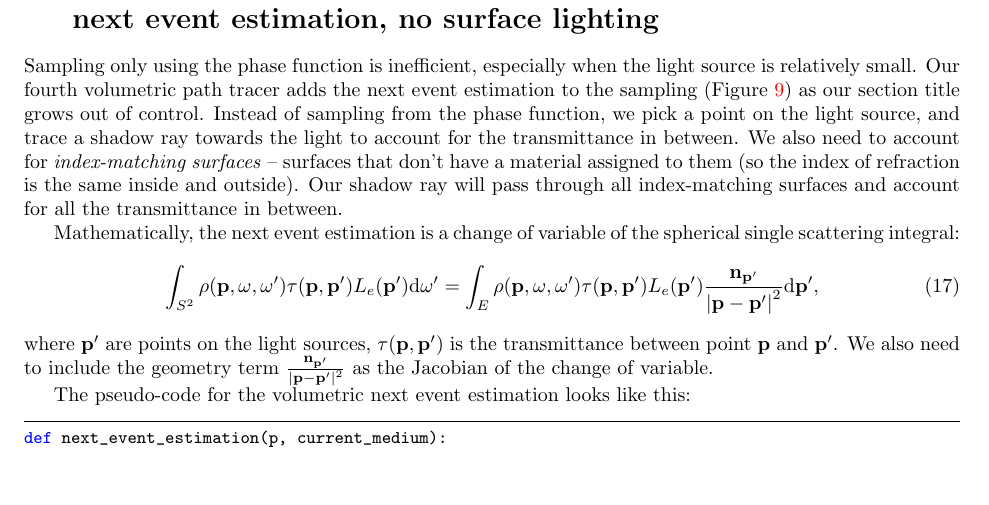
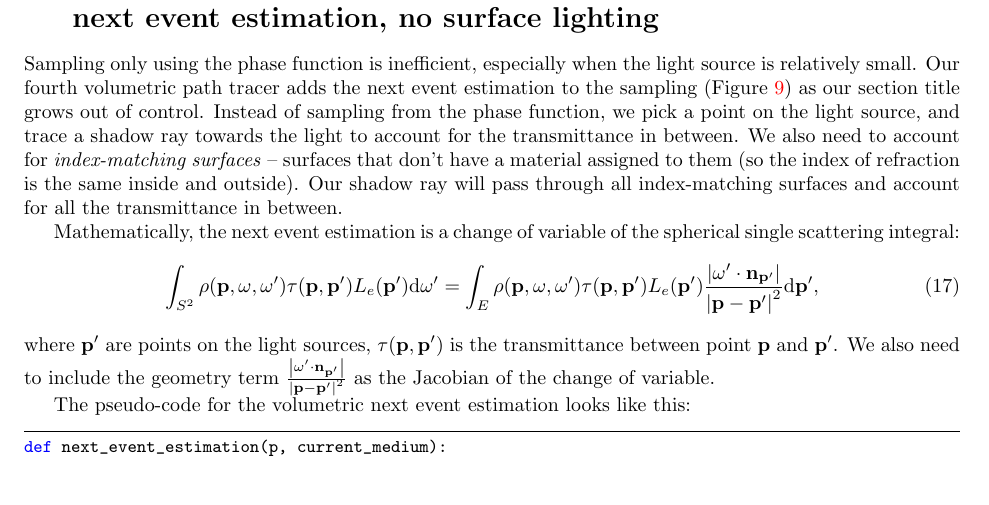
Before and after one commit to BachiLi/lajolla_public, a LaTeX problem sheet (handouts/homework2.tex): part of page 12 of 22, cut so that both start at the same text, the shorter picture padded with empty space. Compiled offline with pdfLaTeX.

Commit message:
HW2 handout typo fix

```diff
--- a/handouts/homework2.tex
+++ b/handouts/homework2.tex
@@ -410,9 +410,9 @@ Sampling only using the phase function is inefficient, especially when the light
 Mathematically, the next event estimation is a change of variable of the spherical single scattering integral:
 \begin{equation}
 \int_{S^2} \rho(\mathbf{p}, \omega, \omega') \tau(\mathbf{p}, \mathbf{p}') L_e(\mathbf{p}') \mathrm{d} \omega' =
-\int_{E} \rho(\mathbf{p}, \omega, \omega') \tau(\mathbf{p}, \mathbf{p}') L_e(\mathbf{p}') \frac{\mathbf{n}_{\mathbf{p}'}}{\left|\mathbf{p} - \mathbf{p}'\right|^2} \mathrm{d} \mathbf{p}',
+\int_{E} \rho(\mathbf{p}, \omega, \omega') \tau(\mathbf{p}, \mathbf{p}') L_e(\mathbf{p}') \frac{\left|\omega' \cdot \mathbf{n}_{\mathbf{p}'}\right|}{\left|\mathbf{p} - \mathbf{p}'\right|^2} \mathrm{d} \mathbf{p}',
 \end{equation}
-where $\mathbf{p}'$ are points on the light sources, $\tau(\mathbf{p}, \mathbf{p}')$ is the transmittance between point $\mathbf{p}$ and $\mathbf{p}'$. We also need to include the geometry term $\frac{\mathbf{n}_{\mathbf{p}'}}{\left|\mathbf{p} - \mathbf{p}'\right|^2}$ as the Jacobian of the change of variable.
+where $\mathbf{p}'$ are points on the light sources, $\tau(\mathbf{p}, \mathbf{p}')$ is the transmittance between point $\mathbf{p}$ and $\mathbf{p}'$. We also need to include the geometry term $\frac{\left|\omega' \cdot \mathbf{n}_{\mathbf{p}'}\right|}{\left|\mathbf{p} - \mathbf{p}'\right|^2}$ as the Jacobian of the change of variable.
 
 The pseudo-code for the volumetric next event estimation looks like this:
 \begin{lstlisting}[language=python]
```
